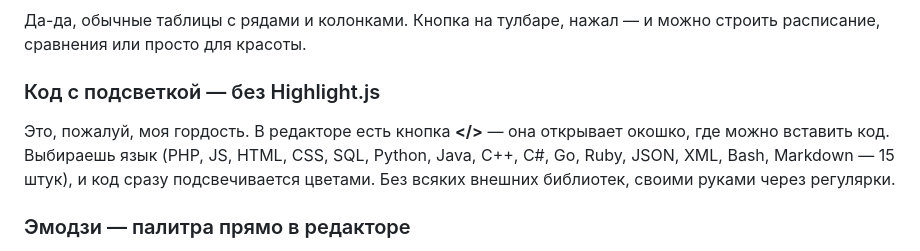
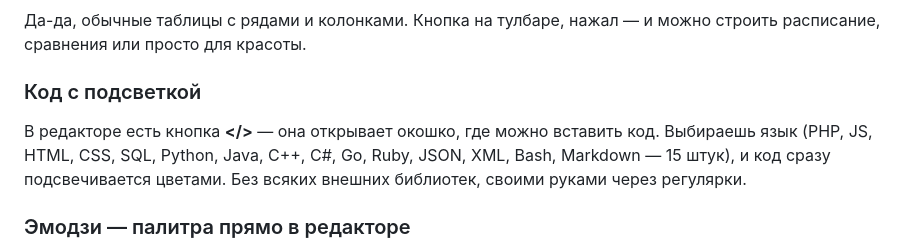
Before and after one commit to time404rm/4SLAS-cms, a Markdown page: docs/blog-article.md, the part around the change. Rendered like a GitHub page.

```diff
--- a/docs/blog-article.md
+++ b/docs/blog-article.md
@@ -29,8 +29,8 @@
 ### Таблицы
 Да-да, обычные таблицы с рядами и колонками. Кнопка на тулбаре, нажал — и можно строить расписание, сравнения или просто для красоты.
 
-### Код с подсветкой — без Highlight.js
-Это, пожалуй, моя гордость. В редакторе есть кнопка **</>** — она открывает окошко, где можно вставить код. Выбираешь язык (PHP, JS, HTML, CSS, SQL, Python, Java, C++, C#, Go, Ruby, JSON, XML, Bash, Markdown — 15 штук), и код сразу подсвечивается цветами. Без всяких внешних библиотек, своими руками через регулярки.
+### Код с подсветкой
+В редакторе есть кнопка **</>** — она открывает окошко, где можно вставить код. Выбираешь язык (PHP, JS, HTML, CSS, SQL, Python, Java, C++, C#, Go, Ruby, JSON, XML, Bash, Markdown — 15 штук), и код сразу подсвечивается цветами. Без всяких внешних библиотек, своими руками через регулярки.
 
 ### Эмодзи — палитра прямо в редакторе
 Можно открыть палитру и ткнуть в любой смайлик — он вставится в текст. Для оживления статей — самое то.
```
